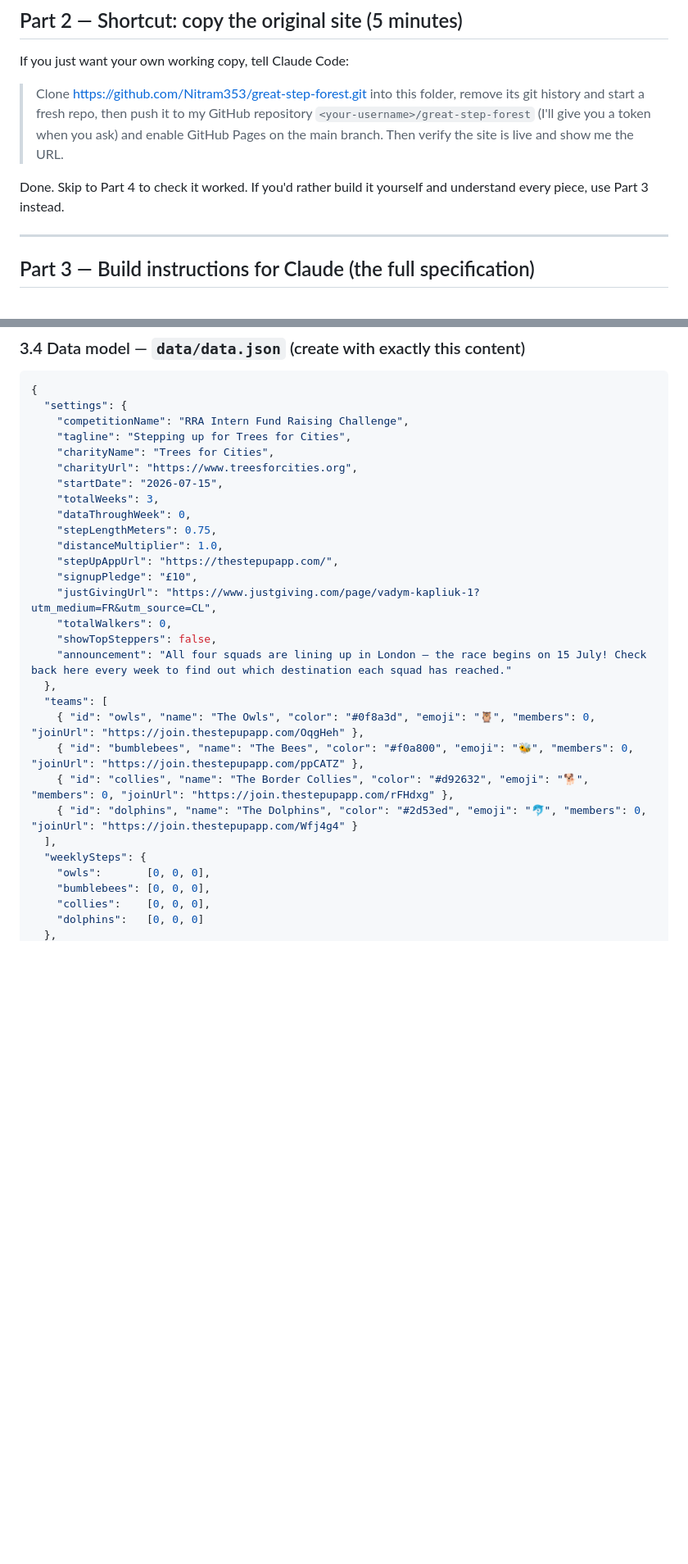
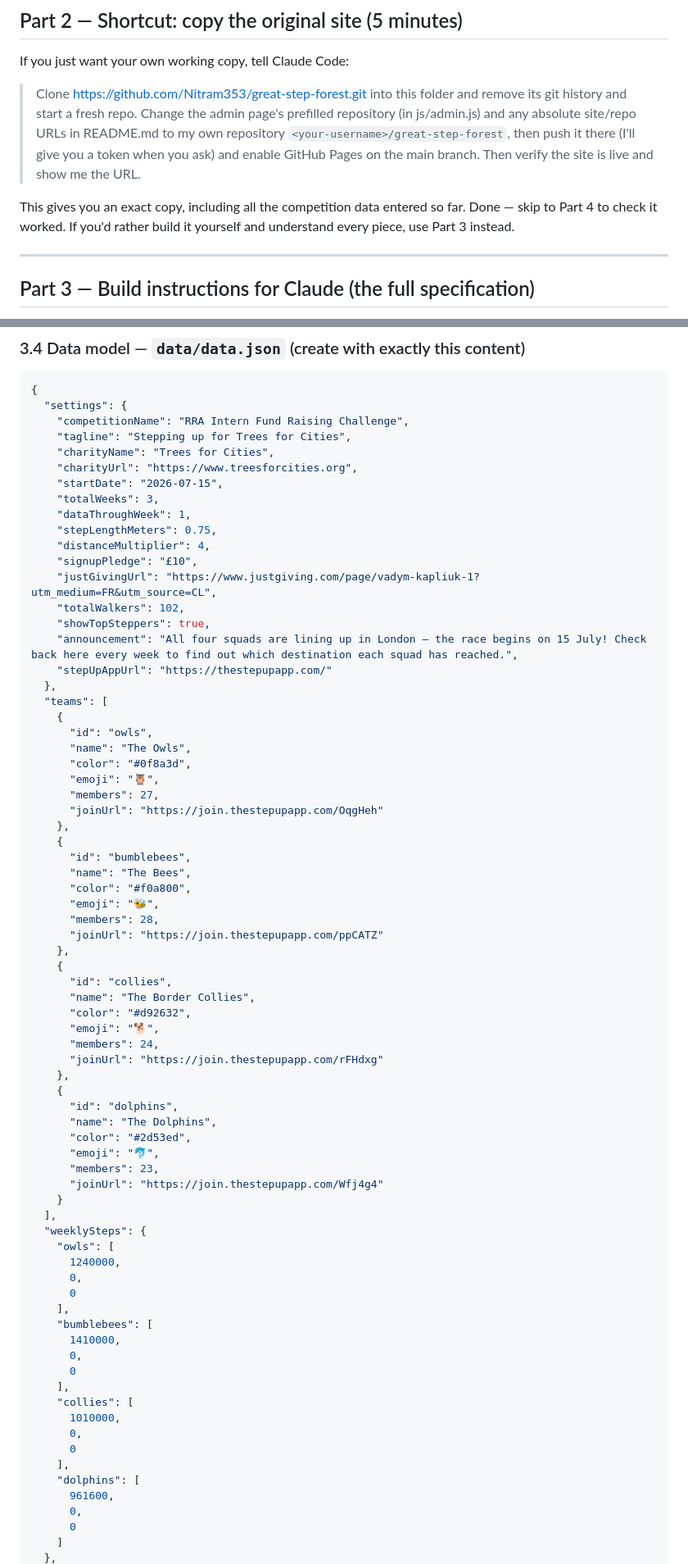
Before and after one commit to Nitram353/great-step-forest, a Markdown page: REPLICATION-KIT.md, 2 parts joined by grey strips. Shown at 82% size. Rendered like a GitHub page; blank space fills up the shorter version.

Commit message:
Refresh replication kit: embed exact live data, current-state checks, make-it-yours steps
Co-Authored-By: Claude Fable 5 <noreply@anthropic.com>

```diff
--- a/REPLICATION-KIT.md
+++ b/REPLICATION-KIT.md
@@ -50,13 +50,15 @@ site without building it from scratch.
 
 If you just want your own working copy, tell Claude Code:
 
-> Clone https://github.com/Nitram353/great-step-forest.git into this folder,
-> remove its git history and start a fresh repo, then push it to my GitHub
-> repository `<your-username>/great-step-forest` (I'll give you a token when
-> you ask) and enable GitHub Pages on the main branch. Then verify the site
-> is live and show me the URL.
+> Clone https://github.com/Nitram353/great-step-forest.git into this folder
+> and remove its git history and start a fresh repo. Change the admin page's
+> prefilled repository (in js/admin.js) and any absolute site/repo URLs in
+> README.md to my own repository `<your-username>/great-step-forest`, then
+> push it there (I'll give you a token when you ask) and enable GitHub Pages
+> on the main branch. Then verify the site is live and show me the URL.
 
-Done. Skip to Part 4 to check it worked. If you'd rather build it yourself
+This gives you an exact copy, including all the competition data entered so
+far. Done — skip to Part 4 to check it worked. If you'd rather build it yourself
 and understand every piece, use Part 3 instead.
 
 ---
@@ -147,25 +149,69 @@ README.md       — how the site works + admin instructions
     "charityUrl": "https://www.treesforcities.org",
     "startDate": "2026-07-15",
     "totalWeeks": 3,
-    "dataThroughWeek": 0,
+    "dataThroughWeek": 1,
     "stepLengthMeters": 0.75,
-    "distanceMultiplier": 1.0,
-    "stepUpAppUrl": "https://thestepupapp.com/",
+    "distanceMultiplier": 4,
     "signupPledge": "£10",
     "justGivingUrl": "https://www.justgiving.com/page/vadym-kapliuk-1?utm_medium=FR&utm_source=CL",
-    "totalWalkers": 0,
-    "showTopSteppers": false,
-    "announcement": "All four squads are lining up in London — the race begins on 15 July! Check back here every week to find out which destination each squad has reached."
+    "totalWalkers": 102,
+    "showTopSteppers": true,
+    "announcement": "All four squads are lining up in London — the race begins on 15 July! Check back here every week to find out which destination each squad has reached.",
+    "stepUpAppUrl": "https://thestepupapp.com/"
   },
   "teams": [
-    { "id": "owls", "name": "The Owls", "color": "#0f8a3d", "emoji": "🦉", "members": 0, "joinUrl": "https://join.thestepupapp.com/OqgHeh" },
-    { "id": "bumblebees", "name": "The Bees", "color": "#f0a800", "emoji": "🐝", "members": 0, "joinUrl": "https://join.thestepupapp.com/ppCATZ" },
-    { "id": "collies", "name": "The Border Collies", "color": "#d92632", "emoji": "🐕", "members": 0, "joinUrl": "https://join.thestepupapp.com/rFHdxg" },
-    { "id": "dolphins", "name": "The Dolphins", "color": "#2d53ed", "emoji": "🐬", "members": 0, "joinUrl": "https://join.thestepupapp.com/Wfj4g4" }
+    {
+      "id": "owls",
+      "name": "The Owls",
+      "color": "#0f8a3d",
+      "emoji": "🦉",
+      "members": 27,
+      "joinUrl": "https://join.thestepupapp.com/OqgHeh"
+    },
+    {
+      "id": "bumblebees",
+      "name": "The Bees",
+      "color": "#f0a800",
+      "emoji": "🐝",
+      "members": 28,
+      "joinUrl": "https://join.thestepupapp.com/ppCATZ"
+    },
+    {
+      "id": "collies",
+      "name": "The Border Collies",
+      "color": "#d92632",
+      "emoji": "🐕",
+      "members": 24,
+      "joinUrl": "https://join.thestepupapp.com/rFHdxg"
+    },
+    {
+      "id": "dolphins",
+      "name": "The Dolphins",
+      "color": "#2d53ed",
+      "emoji": "🐬",
+      "members": 23,
+      "joinUrl": "https://join.thestepupapp.com/Wfj4g4"
+    }
   ],
   "weeklySteps": {
-    "owls":       [0, 0, 0],
-    "bumblebees": [0, 0, 0],
-    "collies":    [0, 0, 0],
-    "dolphins":   [0, 0, 0]
+    "owls": [
+      1240000,
+      0,
+      0
+    ],
+    "bumblebees": [
+      1410000,
+      0,
+      0
+    ],
+    "collies": [
+      1010000,
+      0,
+      0
+    ],
+    "dolphins": [
+      961600,
+      0,
+      0
+    ]
   },
```
Also changed, not shown: other parts of REPLICATION-KIT.md (+94 -28 lines).
